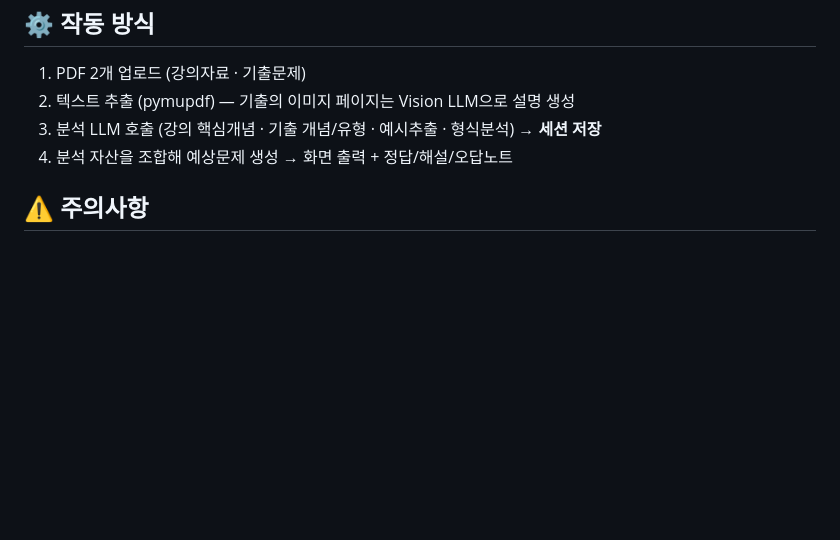
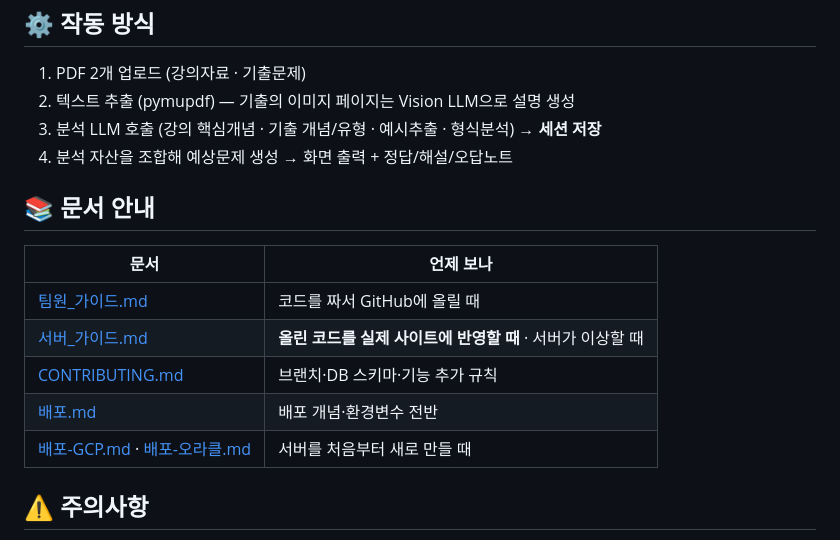
Before and after one commit to cuteCrongCrong/MCU-summer, a Markdown page: README.md, the part around the change. Drawn GitHub-style; blank space fills up the shorter version.

```diff
--- a/README.md
+++ b/README.md
@@ -69,6 +69,16 @@ http://localhost:5000
 3. 분석 LLM 호출 (강의 핵심개념 · 기출 개념/유형 · 예시추출 · 형식분석) → **세션 저장**
 4. 분석 자산을 조합해 예상문제 생성 → 화면 출력 + 정답/해설/오답노트
 
+## 📚 문서 안내
+
+| 문서 | 언제 보나 |
+|---|---|
+| [팀원_가이드.md](팀원_가이드.md) | 코드를 짜서 GitHub에 올릴 때 |
+| [서버_가이드.md](서버_가이드.md) | **올린 코드를 실제 사이트에 반영할 때** · 서버가 이상할 때 |
+| [CONTRIBUTING.md](CONTRIBUTING.md) | 브랜치·DB 스키마·기능 추가 규칙 |
+| [배포.md](배포.md) | 배포 개념·환경변수 전반 |
+| [배포-GCP.md](배포-GCP.md) · [배포-오라클.md](배포-오라클.md) | 서버를 처음부터 새로 만들 때 |
+
 ## ⚠️ 주의사항
 - API 키는 서버에 저장되지 않고 요청마다 사용됩니다.
 - `sessions.db`·API 키 파일은 **git에 커밋하지 않습니다** (`.gitignore` 참고).
```
Also changed, not shown: 서버_가이드.md (added, +356 -0 lines), 팀원_가이드.md (+10 -0 lines).
